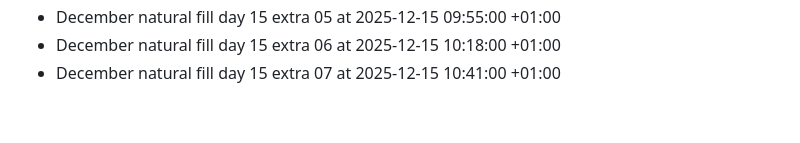
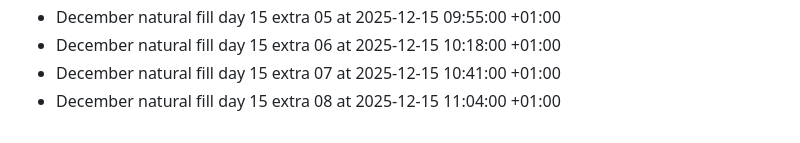
Before and after one commit to bilalzarrik01/about-me-, a Markdown page: activity-log.md, the part around the change. Drawn GitHub-style.

Commit message:
chore: december fill day 15 extra 08

```diff
--- a/activity-log.md
+++ b/activity-log.md
@@ -201,3 +201,4 @@
 - December natural fill day 15 extra 05 at 2025-12-15 09:55:00 +01:00
 - December natural fill day 15 extra 06 at 2025-12-15 10:18:00 +01:00
 - December natural fill day 15 extra 07 at 2025-12-15 10:41:00 +01:00
+- December natural fill day 15 extra 08 at 2025-12-15 11:04:00 +01:00
```
